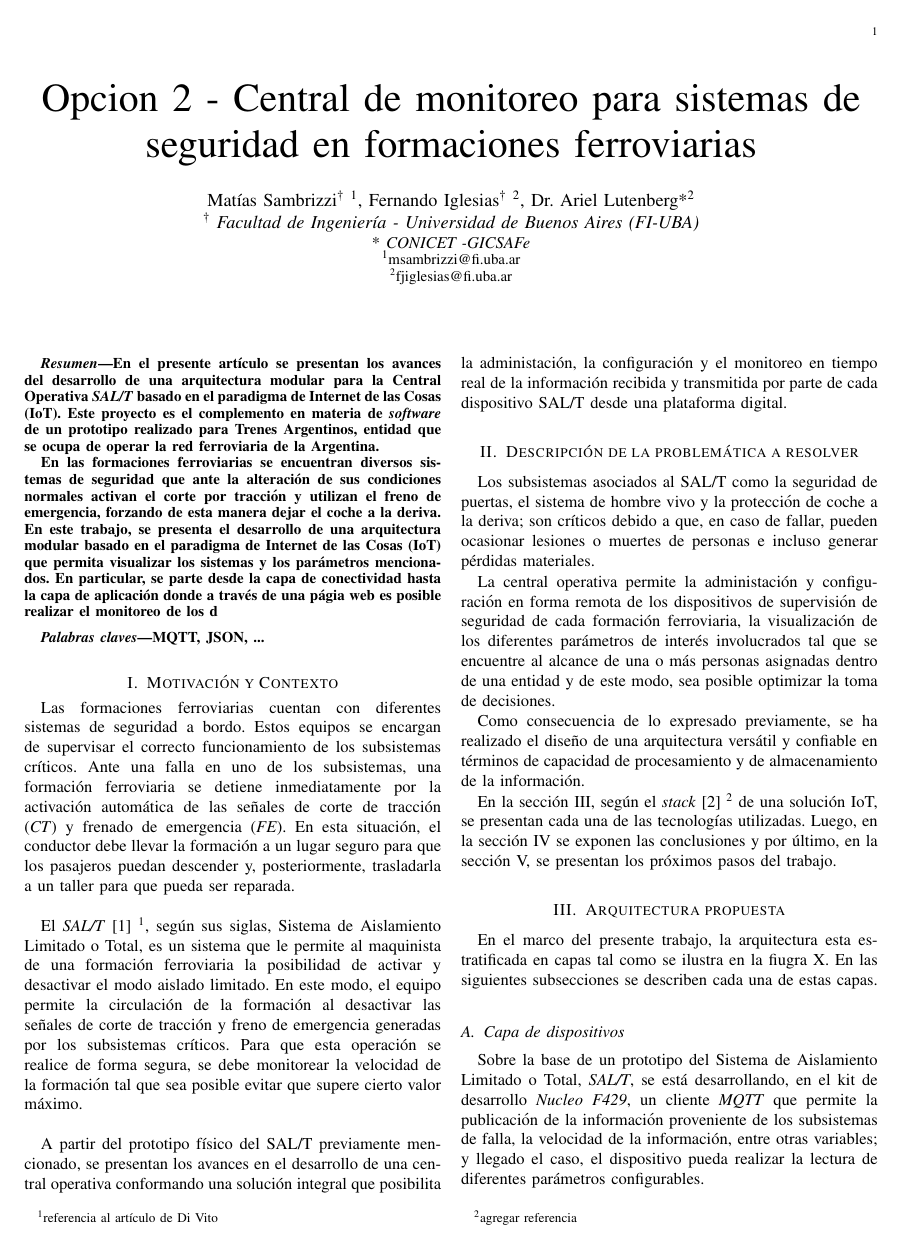
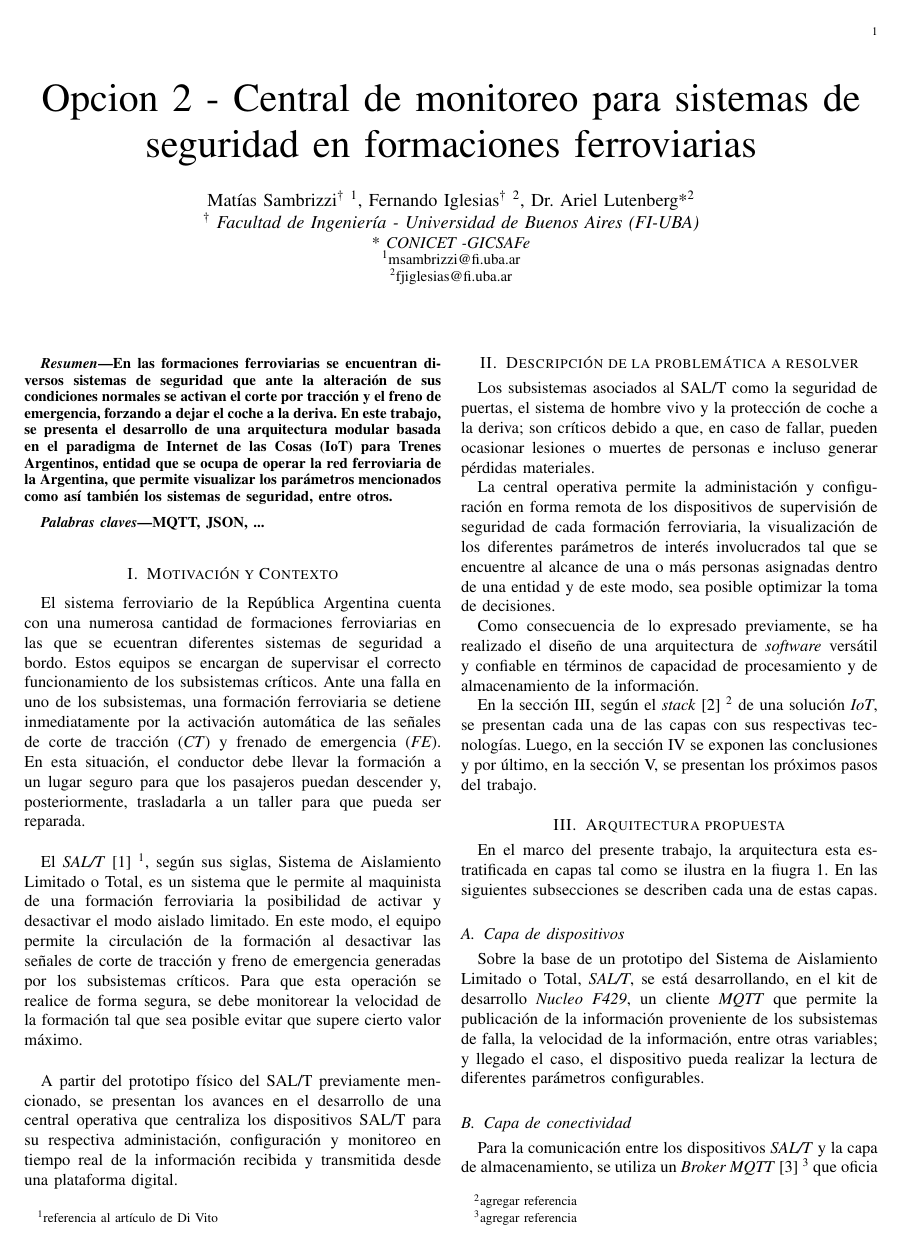
Before and after one commit to nandroidj/salt-paper, a LaTeX paper (salt-central-operations.tex): page 1 of 3. Compiled offline with pdfLaTeX; a missing font is replaced by an installed copy or a similar font; a LaTeX package or settings file that is missing is left out.

Commit message:
Fix [abstract](https://drive.google.com/open?id=1ZRkchHPNqsykrhww_yrv9R7ZmApT5fF1&disco=AAAAapOhYI8)
Fix [platform centralization](https://drive.google.com/open?id=1ZRkchHPNqsykrhww_yrv9R7ZmApT5fF1&disco=AAAAapOhYMg)

Fix [software solution](https://drive.google.com/open?id=1ZRkchHPNqsykrhww_yrv9R7ZmApT5fF1&disco=AAAAapOhYLs)

Fix [layers + technologies](https://drive.google.com/open?id=1ZRkchHPNqsykrhww_yrv9R7ZmApT5fF1&disco=AAAAapOhYMI)

Fix [figure caption](https://drive.google.com/open?id=1ZRkchHPNqsykrhww_yrv9R7ZmApT5fF1&disco=AAAAapOhYL4)

Fix [many salts](https://drive.google.com/open?id=1ZRkchHPNqsykrhww_yrv9R7ZmApT5fF1&disco=AAAAapOhYMY)

```diff
--- a/salt-central-operations.tex
+++ b/salt-central-operations.tex
@@ -7,8 +7,13 @@
 \usepackage{graphicx}
 \usepackage{textcomp}
 \usepackage{xcolor}
+\usepackage[font=normalsize,labelfont=bf]{caption}
+
+
 \def\BibTeX{{\rm B\kern-.05em{\sc i\kern-.025em b}\kern-.08em
     T\kern-.1667em\lower.7ex\hbox{E}\kern-.125emX}}
+
+
 \begin{document}
 
 
@@ -36,9 +41,7 @@ Dr. Ariel Lutenberg*\textsuperscript{2} \\
 
 \begin{abstract}
 
-En el presente artículo se presentan los avances del desarrollo de una arquitectura modular para la Central Operativa \textit{SAL/T} basado en el paradigma de Internet de las Cosas (IoT). Este proyecto es el complemento en materia de \textit{software} de un prototipo realizado para Trenes Argentinos, entidad que se ocupa de operar la red ferroviaria de la Argentina.
-
-En las formaciones ferroviarias se encuentran diversos sistemas de seguridad que ante la alteración de sus condiciones normales activan el corte por tracción y utilizan el freno de emergencia, forzando de esta manera dejar el coche a la deriva. En este trabajo, se presenta el desarrollo de una arquitectura modular basado en el paradigma de Internet de las Cosas (IoT) que permita visualizar los sistemas y los parámetros mencionados. En particular, se parte desde la capa de conectividad hasta la capa de aplicación donde a través de una págia web es posible realizar el monitoreo de los d
+En las formaciones ferroviarias se encuentran diversos sistemas de seguridad que ante la alteración de sus condiciones normales se activan el corte por tracción y el freno de emergencia, forzando a dejar el coche a la deriva. En este trabajo, se presenta el desarrollo de una arquitectura modular basada en el paradigma de Internet de las Cosas (IoT) para Trenes Argentinos, entidad que se ocupa de operar la red ferroviaria de la Argentina, que permite visualizar los parámetros mencionados como así también los sistemas de seguridad, entre otros.
 
 
 \end{abstract}
@@ -50,12 +53,12 @@ MQTT, JSON, ...
 
 \section{Motivación y Contexto}
 
-Las formaciones ferroviarias cuentan con diferentes sistemas de seguridad a bordo. Estos equipos se encargan de supervisar el correcto funcionamiento de los subsistemas críticos. Ante una falla en uno de los subsistemas, una formación ferroviaria se detiene inmediatamente por la activación automática de las señales de corte de tracción (\textit{CT}) y frenado de emergencia (\textit{FE}). En esta situación, el conductor debe llevar la formación a un lugar seguro para que los pasajeros puedan descender y, posteriormente, trasladarla a un taller para que pueda ser reparada.
+El sistema ferroviario de la República Argentina cuenta con una numerosa cantidad de formaciones ferroviarias en las que se ecuentran diferentes sistemas de seguridad a bordo. Estos equipos se encargan de supervisar el correcto funcionamiento de los subsistemas críticos. Ante una falla en uno de los subsistemas, una formación ferroviaria se detiene inmediatamente por la activación automática de las señales de corte de tracción (\textit{CT}) y frenado de emergencia (\textit{FE}). En esta situación, el conductor debe llevar la formación a un lugar seguro para que los pasajeros puedan descender y, posteriormente, trasladarla a un taller para que pueda ser reparada.
 \\
 
 El \textit{SAL/T} \cite{b1} \footnote{referencia al artículo de Di Vito}, según sus siglas, Sistema de Aislamiento Limitado o Total, es un sistema que le permite al maquinista de una formación ferroviaria la posibilidad de activar y desactivar el modo aislado limitado. En este modo, el equipo permite la circulación de la formación al desactivar las señales de corte de tracción y freno de emergencia generadas por los subsistemas críticos. Para que esta operación se realice de forma segura, se debe monitorear la velocidad de la formación tal que sea posible evitar que supere cierto valor máximo.\\
 
-A partir del prototipo físico del SAL/T previamente mencionado, se presentan los avances en el desarrollo de una central operativa conformando una solución integral que posibilita la administación, la configuración y el monitoreo en tiempo real de la información recibida y transmitida por parte de cada dispositivo SAL/T desde una plataforma digital.
+A partir del prototipo físico del SAL/T previamente mencionado, se presentan los avances en el desarrollo de una central operativa que centraliza los dispositivos SAL/T para su respectiva administación, configuración y monitoreo en tiempo real de la información recibida y transmitida desde una plataforma digital.
 
 
 \section{Descripción de la problemática a resolver}
@@ -64,15 +67,15 @@ Los subsistemas asociados al SAL/T como la seguridad de puertas, el sistema de h
 
 La central operativa permite la administación y configuración en forma remota de los dispositivos de supervisión de seguridad de cada formación ferroviaria, la visualización de los diferentes parámetros de interés involucrados tal que se encuentre al alcance de una o más personas asignadas dentro de una entidad y de este modo, sea posible optimizar la toma de decisiones.
 
-Como consecuencia de lo expresado previamente, se ha realizado el diseño de una arquitectura versátil y confiable en términos de capacidad de procesamiento y de almacenamiento de la información.
+Como consecuencia de lo expresado previamente, se ha realizado el diseño de una arquitectura de \textit{software} versátil y confiable en términos de capacidad de procesamiento y de almacenamiento de la información.
 
-En la sección III, según el \textit{stack} \cite{b2} \footnote{agregar referencia} de una solución IoT, se presentan cada una de las tecnologías utilizadas. Luego, en la sección IV se exponen las conclusiones y por último, en la sección V, se presentan los próximos pasos del trabajo.
+En la sección III, según el \textit{stack} \cite{b2} \footnote{agregar referencia} de una solución \textit{IoT}, se presentan cada una de las capas con sus respectivas tecnologías. Luego, en la sección IV se exponen las conclusiones y por último, en la sección V, se presentan los próximos pasos del trabajo.
 
 
 \section{Arquitectura propuesta}
 
 En el marco del presente trabajo, la arquitectura esta estratificada en capas
-tal como se ilustra en la fiugra X. En las siguientes subsecciones se describen cada una de estas capas.
+tal como se ilustra en la fiugra 1. En las siguientes subsecciones se describen cada una de estas capas.
 
 \begin{figure}[ht]
 \centering
```
Also changed, not shown: salt-central-operations.tex (2 more changed lines), 6 other files.
